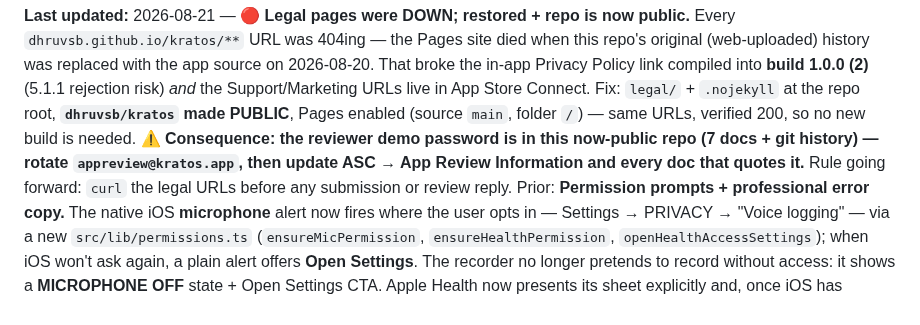
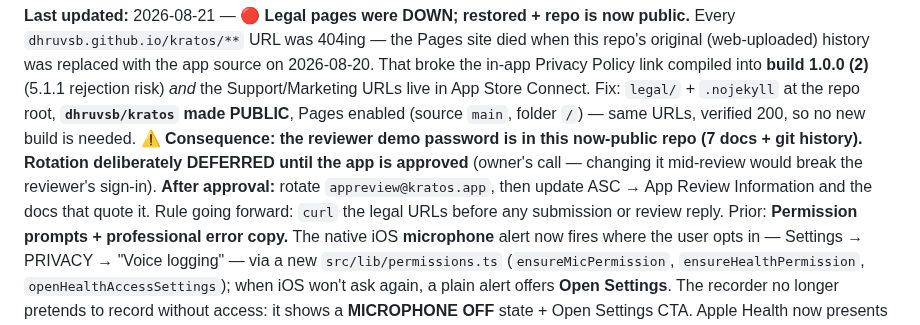
Before and after one commit to dhruvsb/kratos, a Markdown page: docs/CONTEXT.md, the part around the change. GitHub-like rendering.

```diff
--- a/docs/CONTEXT.md
+++ b/docs/CONTEXT.md
@@ -17,8 +17,9 @@ Policy link compiled into **build 1.0.0 (2)** (5.1.1 rejection risk) *and* the S
 live in App Store Connect. Fix: `legal/` + `.nojekyll` at the repo root, **`dhruvsb/kratos` made
 PUBLIC**, Pages enabled (source `main`, folder `/`) — same URLs, verified 200, so no new build is
 needed. **⚠️ Consequence: the reviewer demo password is in this now-public repo (7 docs + git
-history) — rotate `appreview@kratos.app`, then update ASC → App Review Information and every doc that
-quotes it.** Rule going forward: `curl` the legal URLs before any submission or review reply.
+history). Rotation deliberately DEFERRED until the app is approved** (owner's call — changing it
+mid-review would break the reviewer's sign-in). **After approval:** rotate `appreview@kratos.app`,
+then update ASC → App Review Information and the docs that quote it. Rule going forward: `curl` the legal URLs before any submission or review reply.
 Prior: **Permission prompts + professional error copy.** The native iOS
 **microphone** alert now fires where the user opts in — Settings → PRIVACY → "Voice logging" — via a new
 `src/lib/permissions.ts` (`ensureMicPermission`, `ensureHealthPermission`, `openHealthAccessSettings`);
```
Also changed, not shown: docs/WORK-LOG.md (+5 -3 lines).
